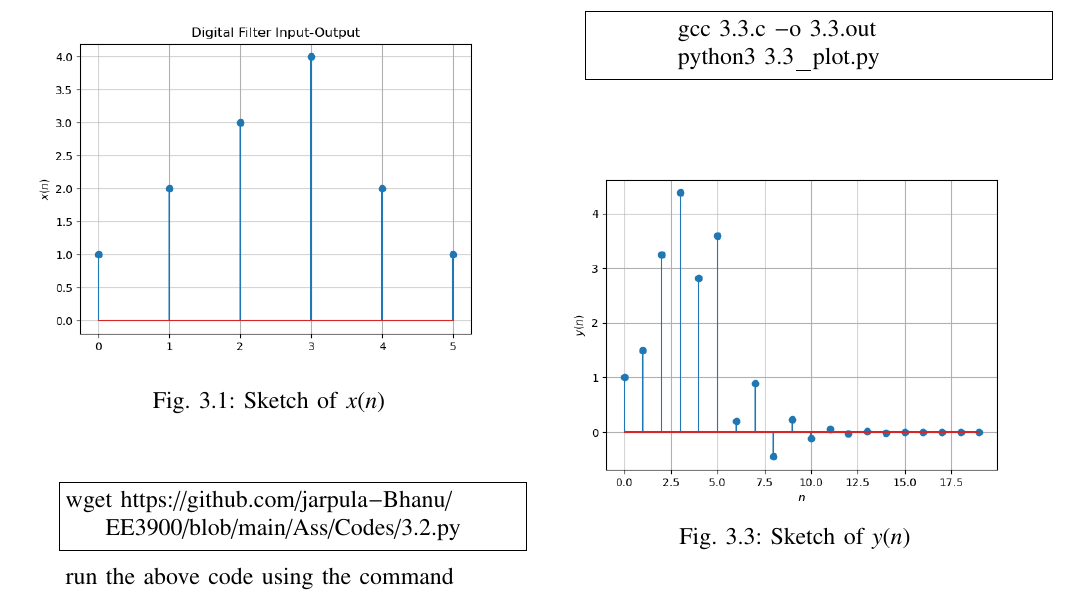
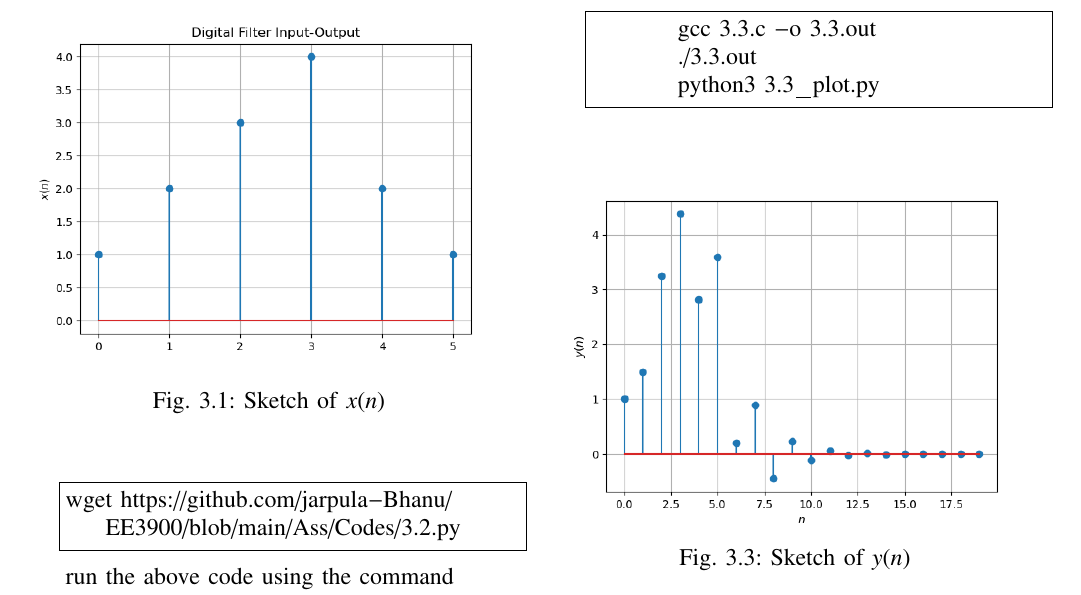
Before and after one commit to jarpula-Bhanu/EE3900, a LaTeX problem sheet (Ass/Assignment-1.tex): part of page 2 of 7, cut so that both start at the same text. Compiled offline with pdfLaTeX.

Commit message:
Add files via upload

```diff
--- a/Ass/Assignment-1.tex
+++ b/Ass/Assignment-1.tex
@@ -340,6 +340,7 @@ wget https://github.com/jarpula-Bhanu/EE3900/blob/main/Ass/Codes/3.3_plot.py
 run the above code using the command
 \begin{lstlisting}
 	gcc 3.3.c -o 3.3.out
+	./3.3.out
 	python3 3.3_plot.py
 \end{lstlisting}
 \begin{figure}[h]
```
Also changed, not shown: Ass/Assignment-1.pdf.
